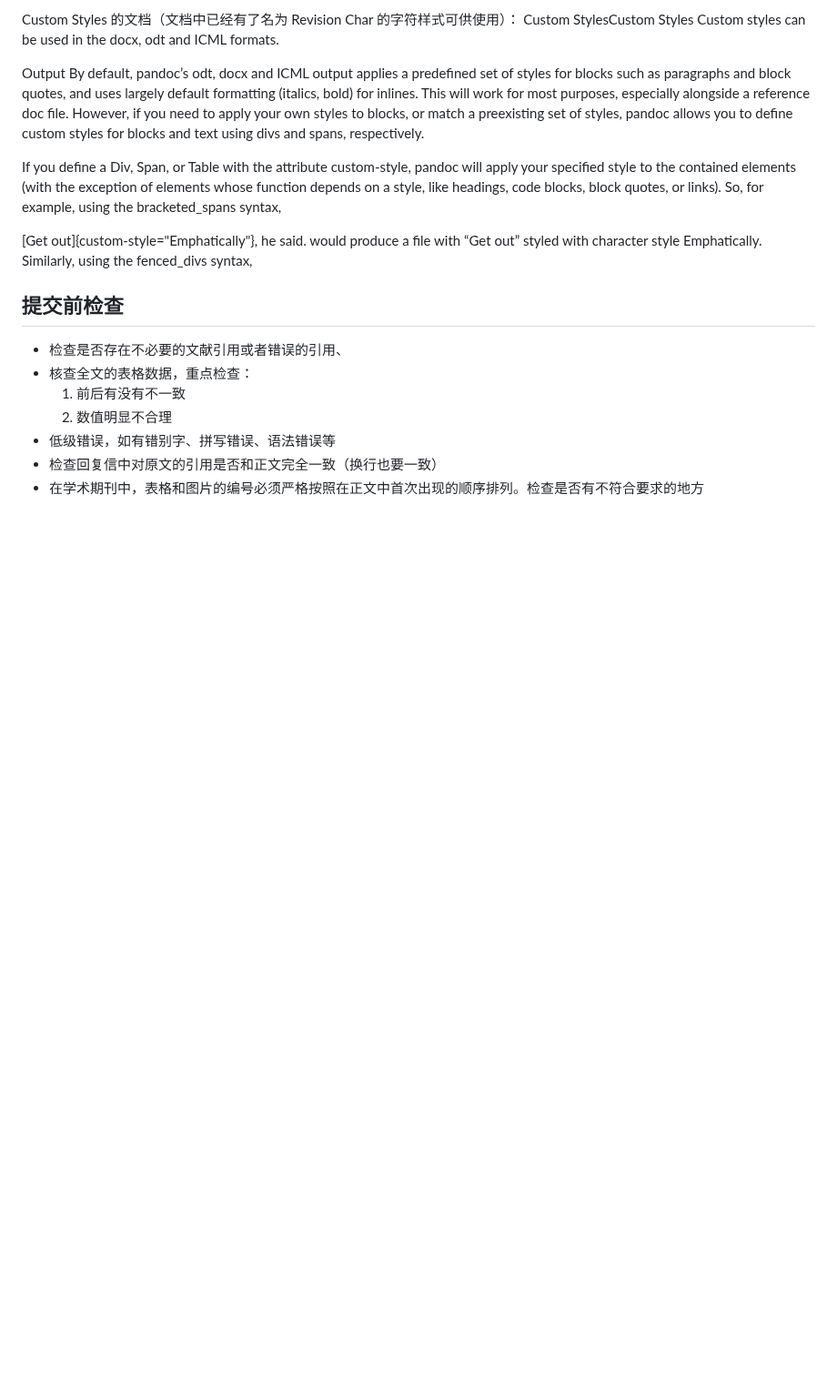
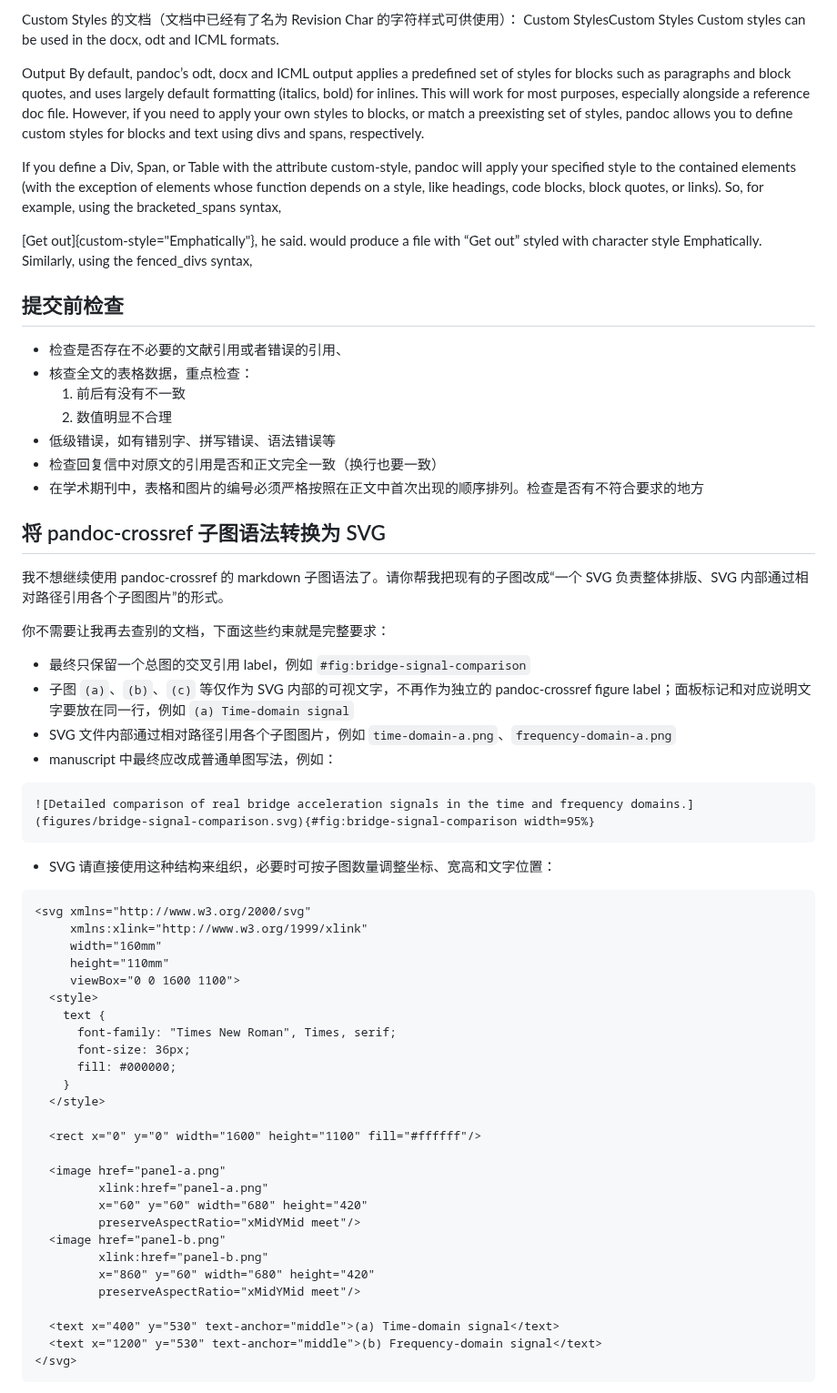
Before and after one commit to cesaryuan/pandoc-manuscript-template, a Markdown page: template/.agents/一些常用的提示词片段.md, the part around one of its changes. Shown at 91% size. GitHub-like rendering; blank space fills up the shorter version.

Commit message:
feat(svg): convert pandoc-crossref subfigures to SVG format with structured layout

````diff
--- a/template/.agents/一些常用的提示词片段.md
+++ b/template/.agents/一些常用的提示词片段.md
@@ -46,3 +46,51 @@ would produce a file with “Get out” styled with character style Emphatically
 - 低级错误，如有错别字、拼写错误、语法错误等
 - 检查回复信中对原文的引用是否和正文完全一致（换行也要一致）
 - 在学术期刊中，表格和图片的编号必须严格按照在正文中首次出现的顺序排列。检查是否有不符合要求的地方
+
+## 将 pandoc-crossref 子图语法转换为 SVG
+
+我不想继续使用 pandoc-crossref 的 markdown 子图语法了。请你帮我把现有的子图改成“一个 SVG 负责整体排版、SVG 内部通过相对路径引用各个子图图片”的形式。
+
+你不需要让我再去查别的文档，下面这些约束就是完整要求：
+
+- 最终只保留一个总图的交叉引用 label，例如 `#fig:bridge-signal-comparison`
+- 子图 `(a)`、`(b)`、`(c)` 等仅作为 SVG 内部的可视文字，不再作为独立的 pandoc-crossref figure label；面板标记和对应说明文字要放在同一行，例如 `(a) Time-domain signal`
+- SVG 文件内部通过相对路径引用各个子图图片，例如 `time-domain-a.png`、`frequency-domain-a.png`
+- manuscript 中最终应改成普通单图写法，例如：
+
+```markdown
+![Detailed comparison of real bridge acceleration signals in the time and frequency domains.](figures/bridge-signal-comparison.svg){#fig:bridge-signal-comparison width=95%}
+```
+
+- SVG 请直接使用这种结构来组织，必要时可按子图数量调整坐标、宽高和文字位置：
+
+```xml
+<svg xmlns="http://www.w3.org/2000/svg"
+     xmlns:xlink="http://www.w3.org/1999/xlink"
+     width="160mm"
+     height="110mm"
+     viewBox="0 0 1600 1100">
+  <style>
+    text {
+      font-family: "Times New Roman", Times, serif;
+      font-size: 36px;
+      fill: #000000;
+    }
+  </style>
+
+  <rect x="0" y="0" width="1600" height="1100" fill="#ffffff"/>
+
+  <image href="panel-a.png"
+         xlink:href="panel-a.png"
+         x="60" y="60" width="680" height="420"
+         preserveAspectRatio="xMidYMid meet"/>
+  <image href="panel-b.png"
+         xlink:href="panel-b.png"
+         x="860" y="60" width="680" height="420"
+         preserveAspectRatio="xMidYMid meet"/>
+
+  <text x="400" y="530" text-anchor="middle">(a) Time-domain signal</text>
+  <text x="1200" y="530" text-anchor="middle">(b) Frequency-domain signal</text>
+</svg>
+```
+
````
Also changed, not shown: other parts of template/.agents/一些常用的提示词片段.md (+43 -0 lines).
